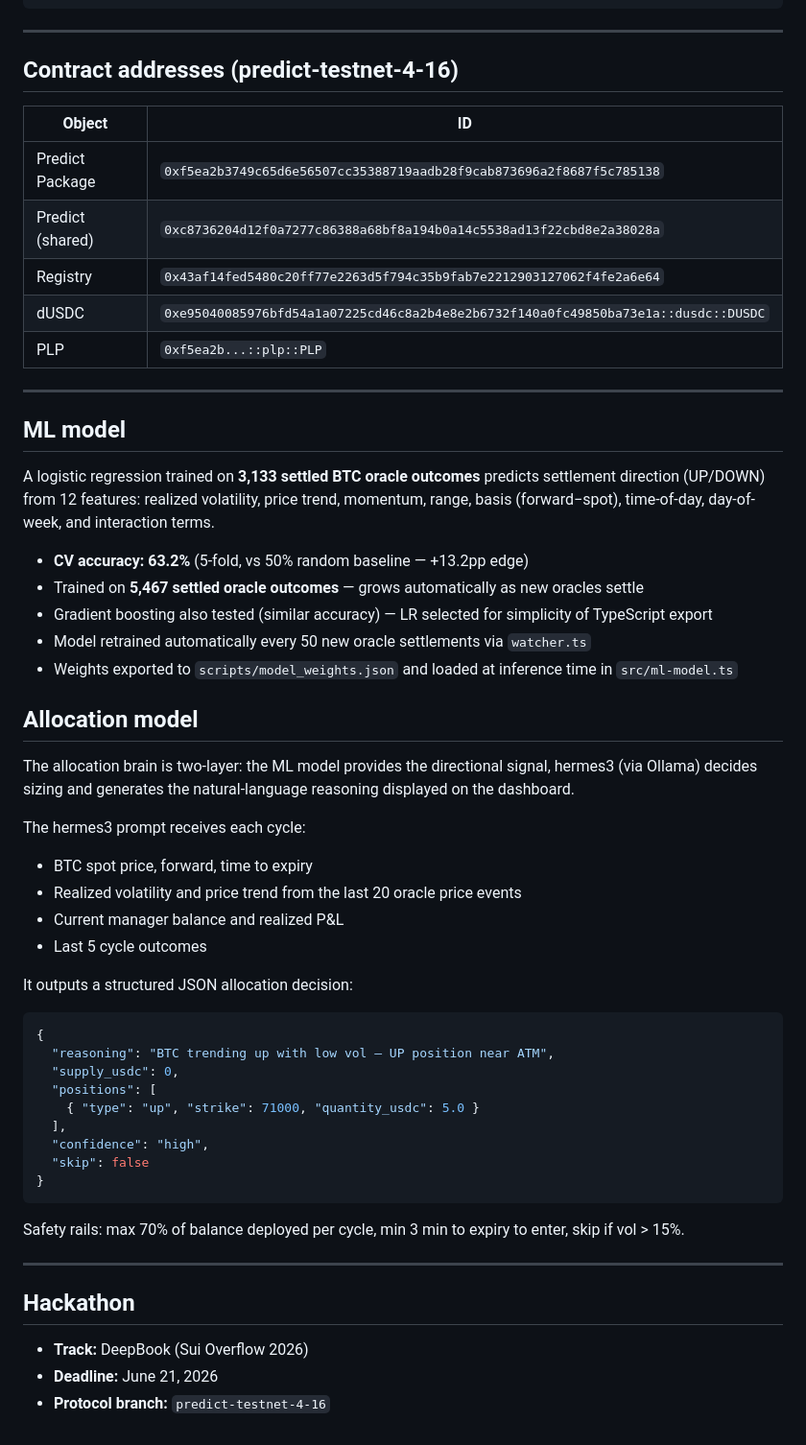
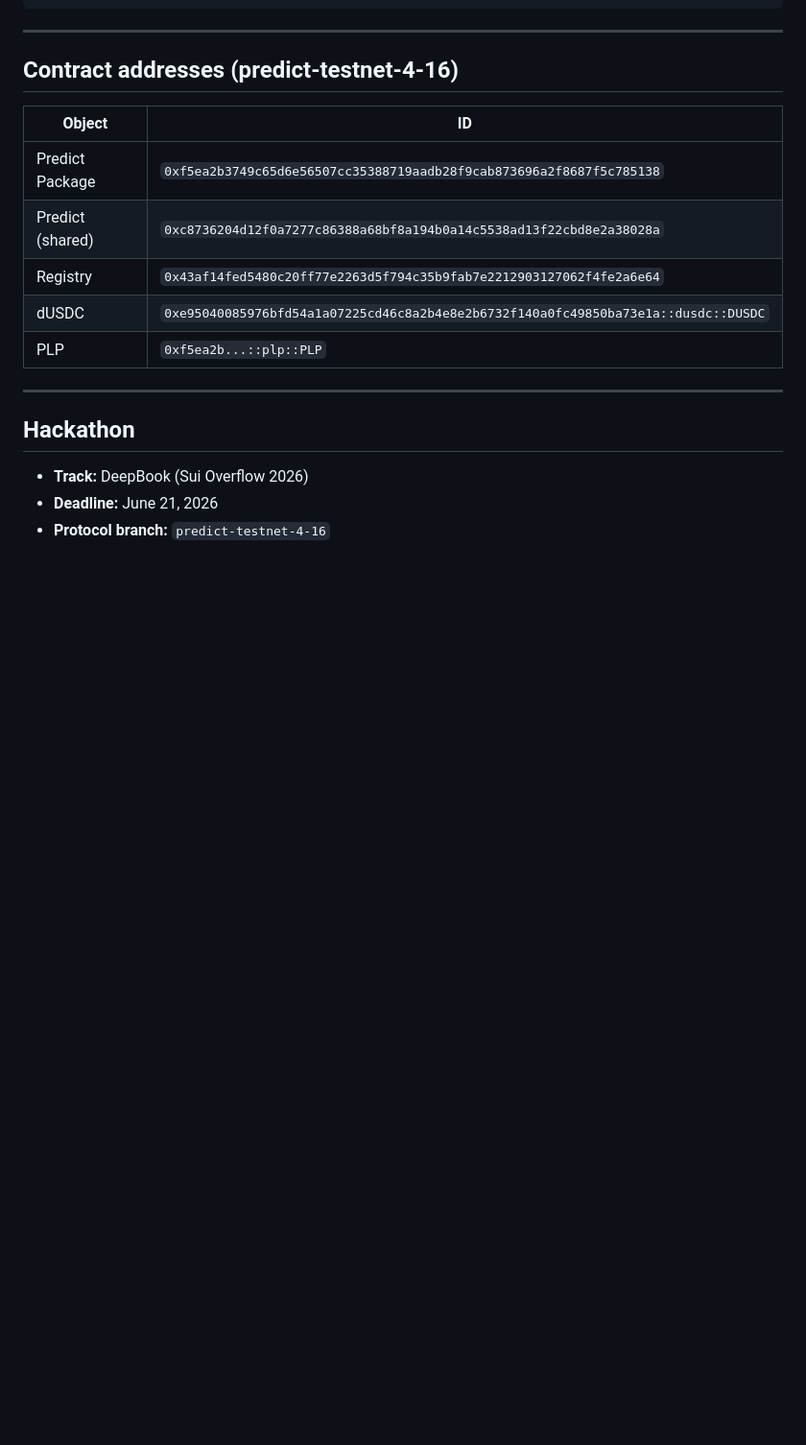
Before and after one commit to DrVelvetFog/fairline-vault, a Markdown page: README.md, the part around one of its changes. Shown at 96% size. GitHub-like rendering; blank space fills up the shorter version.

````diff
--- a/README.md
+++ b/README.md
@@ -123,43 +158,6 @@ logs/
 
 ---
 
-## ML model
-
-A logistic regression trained on **3,133 settled BTC oracle outcomes** predicts settlement direction (UP/DOWN) from 12 features: realized volatility, price trend, momentum, range, basis (forward−spot), time-of-day, day-of-week, and interaction terms.
-
-- **CV accuracy: 63.2%** (5-fold, vs 50% random baseline — +13.2pp edge)
-- Trained on **5,467 settled oracle outcomes** — grows automatically as new oracles settle
-- Gradient boosting also tested (similar accuracy) — LR selected for simplicity of TypeScript export
-- Model retrained automatically every 50 new oracle settlements via `watcher.ts`
-- Weights exported to `scripts/model_weights.json` and loaded at inference time in `src/ml-model.ts`
-
-## Allocation model
-
-The allocation brain is two-layer: the ML model provides the directional signal, hermes3 (via Ollama) decides sizing and generates the natural-language reasoning displayed on the dashboard.
-
-The hermes3 prompt receives each cycle:
-- BTC spot price, forward, time to expiry
-- Realized volatility and price trend from the last 20 oracle price events
-- Current manager balance and realized P&L
-- Last 5 cycle outcomes
-
-It outputs a structured JSON allocation decision:
-```json
-{
-  "reasoning": "BTC trending up with low vol — UP position near ATM",
-  "supply_usdc": 0,
-  "positions": [
-    { "type": "up", "strike": 71000, "quantity_usdc": 5.0 }
-  ],
-  "confidence": "high",
-  "skip": false
-}
-```
-
-Safety rails: max 70% of balance deployed per cycle, min 3 min to expiry to enter, skip if vol > 15%.
-
----
-
 ## Hackathon
 
 - **Track:** DeepBook (Sui Overflow 2026)
````
Also changed, not shown: other parts of README.md (+87 -52 lines).
